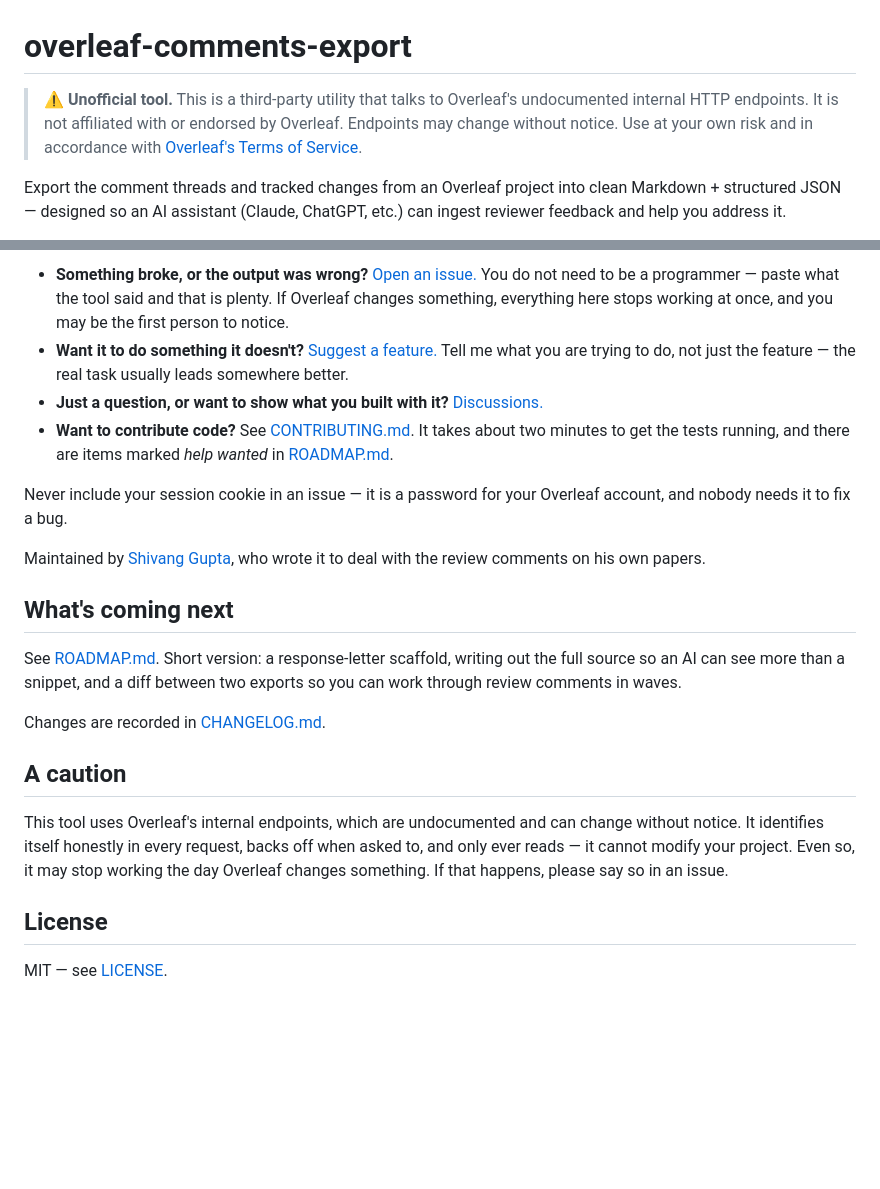
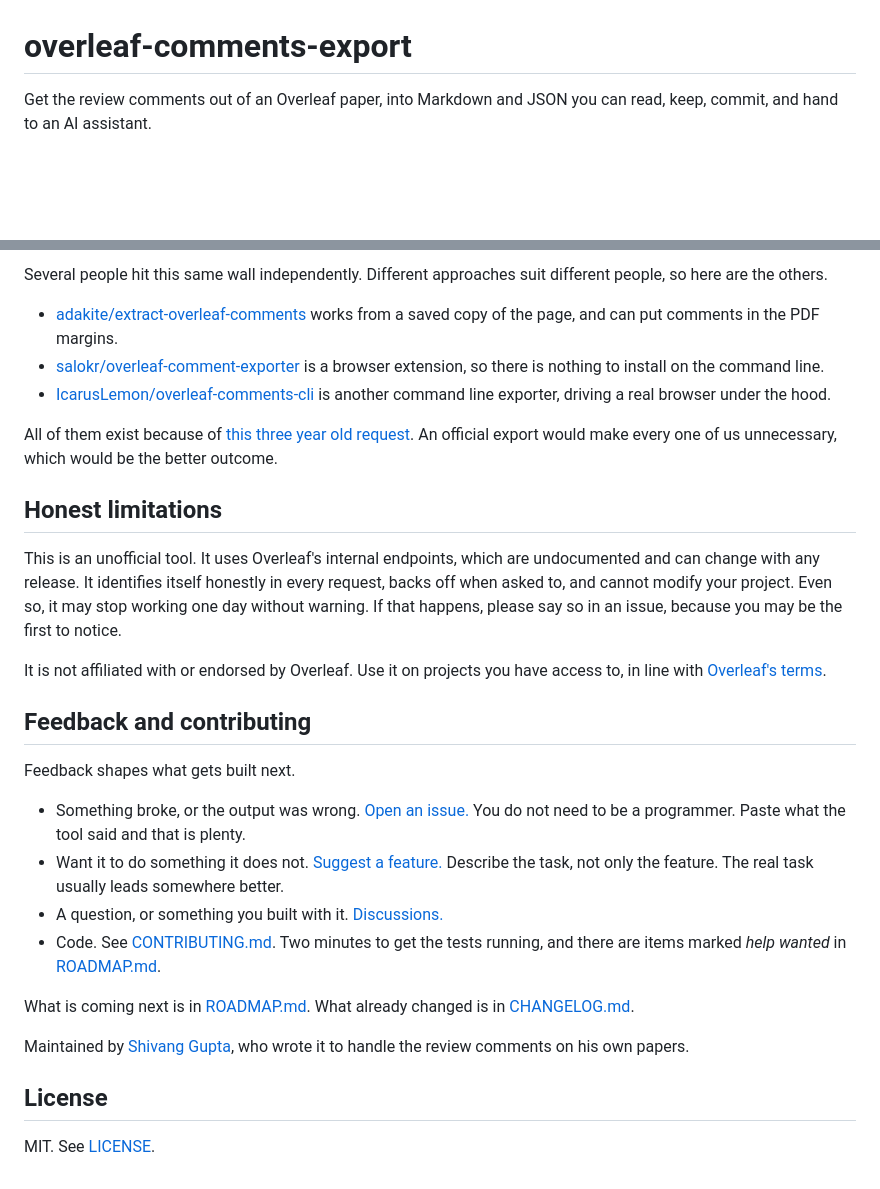
Before and after one commit to Mangluu/overleaf-comments-export, a Markdown page: README.md, 2 parts joined by grey strips. Rendered like a GitHub page; blank space fills up the shorter version.

```diff
--- a/README.md
+++ b/README.md
@@ -1,13 +1,7 @@
 # overleaf-comments-export
 
-> **⚠️ Unofficial tool.** This is a third-party utility that talks to Overleaf's
-> undocumented internal HTTP endpoints. It is not affiliated with or endorsed
-> by Overleaf. Endpoints may change without notice. Use at your own risk and
-> in accordance with [Overleaf's Terms of Service](https://www.overleaf.com/legal).
-
-Export the comment threads and tracked changes from an Overleaf project into
-clean Markdown + structured JSON — designed so an AI assistant (Claude,
-ChatGPT, etc.) can ingest reviewer feedback and help you address it.
+Get the review comments out of an Overleaf paper, into Markdown and JSON you
+can read, keep, commit, and hand to an AI assistant.
 
 [![CI](https://github.com/Mangluu/overleaf-comments-export/actions/workflows/ci.yml/badge.svg)](https://github.com/Mangluu/overleaf-comments-export/actions/workflows/ci.yml)
 [![PyPI](https://img.shields.io/pypi/v/overleaf-comments-export.svg)](https://pypi.org/project/overleaf-comments-export/)
@@ -142,41 +131,49 @@ This tool is actively maintained, and feedback shapes what gets built next.
 
-- **Something broke, or the output was wrong?**
-  [Open an issue.](https://github.com/Mangluu/overleaf-comments-export/issues/new/choose)
-  You do not need to be a programmer — paste what the tool said and that is
-  plenty. If Overleaf changes something, everything here stops working at once,
-  and you may be the first person to notice.
-- **Want it to do something it doesn't?**
-  [Suggest a feature.](https://github.com/Mangluu/overleaf-comments-export/issues/new/choose)
-  Tell me what you are trying to do, not just the feature — the real task
-  usually leads somewhere better.
-- **Just a question, or want to show what you built with it?**
-  [Discussions.](https://github.com/Mangluu/overleaf-comments-export/discussions)
-- **Want to contribute code?** See [CONTRIBUTING.md](CONTRIBUTING.md). It takes
-  about two minutes to get the tests running, and there are items marked
-  *help wanted* in [ROADMAP.md](ROADMAP.md).
+Several people hit this same wall independently. Different approaches suit
+different people, so here are the others.
 
-Never include your session cookie in an issue — it is a password for your
-Overleaf account, and nobody needs it to fix a bug.
+- [adakite/extract-overleaf-comments](https://github.com/adakite/extract-overleaf-comments)
+  works from a saved copy of the page, and can put comments in the PDF margins.
+- [salokr/overleaf-comment-exporter](https://github.com/salokr/overleaf-comment-exporter)
+  is a browser extension, so there is nothing to install on the command line.
+- [IcarusLemon/overleaf-comments-cli](https://github.com/IcarusLemon/overleaf-comments-cli)
+  is another command line exporter, driving a real browser under the hood.
 
-Maintained by [Shivang Gupta](https://github.com/Mangluu), who wrote it to deal
-with the review comments on his own papers.
+All of them exist because of
+[this three year old request](https://github.com/overleaf/overleaf/issues/1126).
+An official export would make every one of us unnecessary, which would be the
+better outcome.
 
-## What's coming next
+## Honest limitations
 
-See [ROADMAP.md](ROADMAP.md). Short version: a response-letter scaffold,
-writing out the full source so an AI can see more than a snippet, and a diff
-between two exports so you can work through review comments in waves.
+This is an unofficial tool. It uses Overleaf's internal endpoints, which are
+undocumented and can change with any release. It identifies itself honestly in
+every request, backs off when asked to, and cannot modify your project. Even
+so, it may stop working one day without warning. If that happens, please say so
+in an issue, because you may be the first to notice.
 
-Changes are recorded in [CHANGELOG.md](CHANGELOG.md).
+It is not affiliated with or endorsed by Overleaf. Use it on projects you have
+access to, in line with
+[Overleaf's terms](https://www.overleaf.com/legal).
 
-## A caution
+## Feedback and contributing
 
-This tool uses Overleaf's internal endpoints, which are undocumented and can
-change without notice. It identifies itself honestly in every request, backs
-off when asked to, and only ever reads — it cannot modify your project. Even
-so, it may stop working the day Overleaf changes something. If that happens,
-please say so in an issue.
+Feedback shapes what gets built next.
+
+- Something broke, or the output was wrong. [Open an issue.](https://github.com/Mangluu/overleaf-comments-export/issues/new/choose)
+  You do not need to be a programmer. Paste what the tool said and that is plenty.
+- Want it to do something it does not. [Suggest a feature.](https://github.com/Mangluu/overleaf-comments-export/issues/new/choose)
+  Describe the task, not only the feature. The real task usually leads somewhere better.
+- A question, or something you built with it. [Discussions.](https://github.com/Mangluu/overleaf-comments-export/discussions)
+- Code. See [CONTRIBUTING.md](CONTRIBUTING.md). Two minutes to get the tests
+  running, and there are items marked *help wanted* in [ROADMAP.md](ROADMAP.md).
+
+What is coming next is in [ROADMAP.md](ROADMAP.md). What already changed is in
+[CHANGELOG.md](CHANGELOG.md).
+
+Maintained by [Shivang Gupta](https://github.com/Mangluu), who wrote it to
+handle the review comments on his own papers.
 
 ## License
 
-MIT — see [LICENSE](LICENSE).
+MIT. See [LICENSE](LICENSE).
```
Also changed, not shown: other parts of README.md (+88 -93 lines), CHANGELOG.md (+7 -0 lines), CONTRIBUTING.md (+18 -0 lines).
